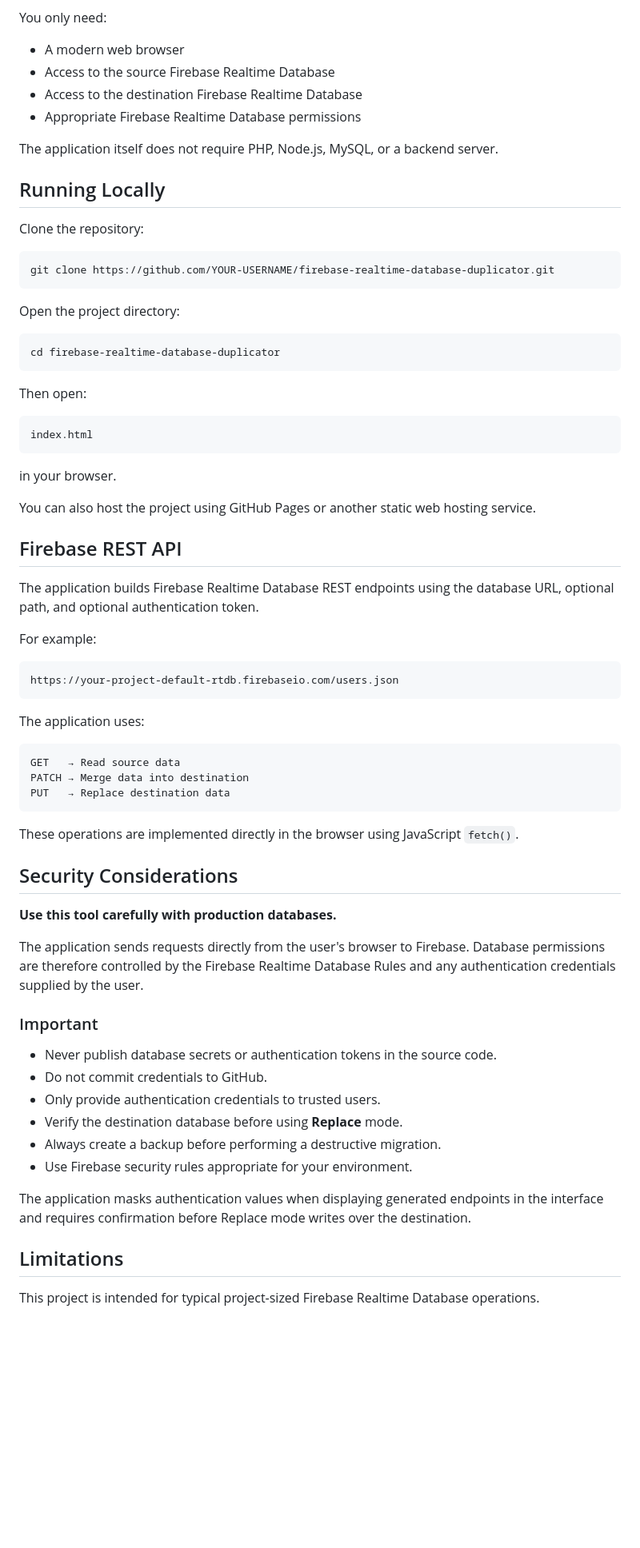
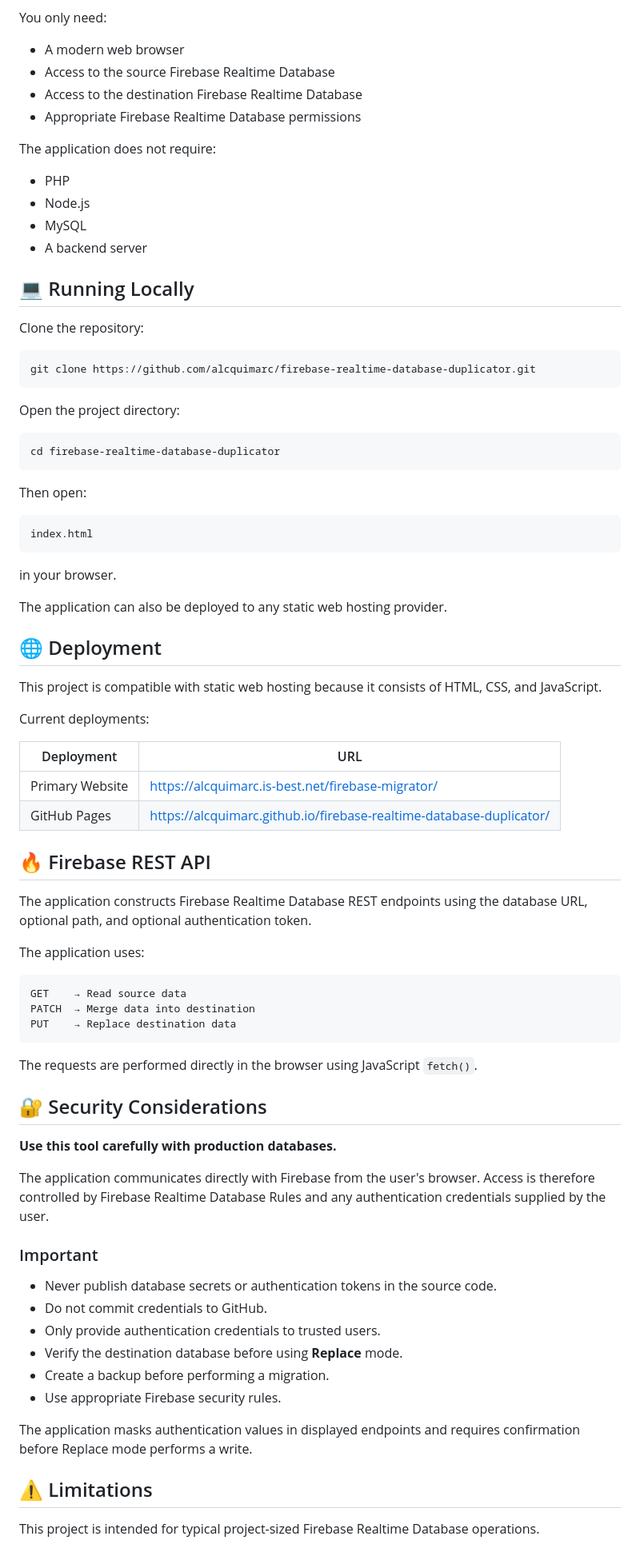
Before and after one commit to Alcquimarc/firebase-realtime-database-duplicator, a Markdown page: README.md, the part around one of its changes. Shown at 80% size. Rendered like a GitHub page; blank space fills up the shorter version.

Commit message:
Revise README for clarity and additional resources
Updated README.md to enhance clarity and structure, added live demo links, improved feature descriptions, and refined security considerations.

````diff
--- a/README.md
+++ b/README.md
@@ -157,19 +172,24 @@ This project is intentionally lightweight.
 
 You only need:
 
-- A modern web browser
-- Access to the source Firebase Realtime Database
-- Access to the destination Firebase Realtime Database
-- Appropriate Firebase Realtime Database permissions
+* A modern web browser
+* Access to the source Firebase Realtime Database
+* Access to the destination Firebase Realtime Database
+* Appropriate Firebase Realtime Database permissions
 
-The application itself does not require PHP, Node.js, MySQL, or a backend server.
+The application does not require:
 
-## Running Locally
+* PHP
+* Node.js
+* MySQL
+* A backend server
+
+## 💻 Running Locally
 
 Clone the repository:
 
 ```bash
-git clone https://github.com/YOUR-USERNAME/firebase-realtime-database-duplicator.git
+git clone https://github.com/alcquimarc/firebase-realtime-database-duplicator.git
 ```
 
 Open the project directory:
@@ -186,44 +206,51 @@ index.html
 
 in your browser.
 
-You can also host the project using GitHub Pages or another static web hosting service.
+The application can also be deployed to any static web hosting provider.
 
-## Firebase REST API
+## 🌐 Deployment
 
-The application builds Firebase Realtime Database REST endpoints using the database URL, optional path, and optional authentication token.
+This project is compatible with static web hosting because it consists of HTML, CSS, and JavaScript.
 
-For example:
+Current deployments:
 
-```text
-https://your-project-default-rtdb.firebaseio.com/users.json
-```
+| Deployment      | URL                                                                 |
+| --------------- | ------------------------------------------------------------------- |
+| Primary Website | https://alcquimarc.is-best.net/firebase-migrator/                   |
+| GitHub Pages    | https://alcquimarc.github.io/firebase-realtime-database-duplicator/ |
+
+## 🔥 Firebase REST API
+
+The application constructs Firebase Realtime Database REST endpoints using the database URL, optional path, and optional authentication token.
 
 The application uses:
 
 ```text
-GET   → Read source data
-PATCH → Merge data into destination
-PUT   → Replace destination data
+GET    → Read source data
+PATCH  → Merge data into destination
+PUT    → Replace destination data
 ```
 
-These operations are implemented directly in the browser using JavaScript `fetch()`.
-## Security Considerations
+The requests are performed directly in the browser using JavaScript `fetch()`.
+
+## 🔐 Security Considerations
 
 **Use this tool carefully with production databases.**
 
-The application sends requests directly from the user's browser to Firebase. Database permissions are therefore controlled by the Firebase Realtime Database Rules and any authentication credentials supplied by the user.
+The application communicates directly with Firebase from the user's browser. Access is therefore controlled by Firebase Realtime Database Rules and any authentication credentials supplied by the user.
 
 ### Important
 
-- Never publish database secrets or authentication tokens in the source code.
-- Do not commit credentials to GitHub.
-- Only provide authentication credentials to trusted users.
-- Verify the destination database before using **Replace** mode.
-- Always create a backup before performing a destructive migration.
-- Use Firebase security rules appropriate for your environment.
+* Never publish database secrets or authentication tokens in the source code.
+* Do not commit credentials to GitHub.
+* Only provide authentication credentials to trusted users.
+* Verify the destination database before using **Replace** mode.
+* Create a backup before performing a migration.
+* Use appropriate Firebase security rules.
 
-The application masks authentication values when displaying generated endpoints in the interface and requires confirmation before Replace mode writes over the destination.
-## Limitations
+The application masks authentication values in displayed endpoints and requires confirmation before Replace mode performs a write.
+
+## ⚠️ Limitations
 
 This project is intended for typical project-sized Firebase Realtime Database operations.
 
````
Also changed, not shown: other parts of README.md (+74 -56 lines).
